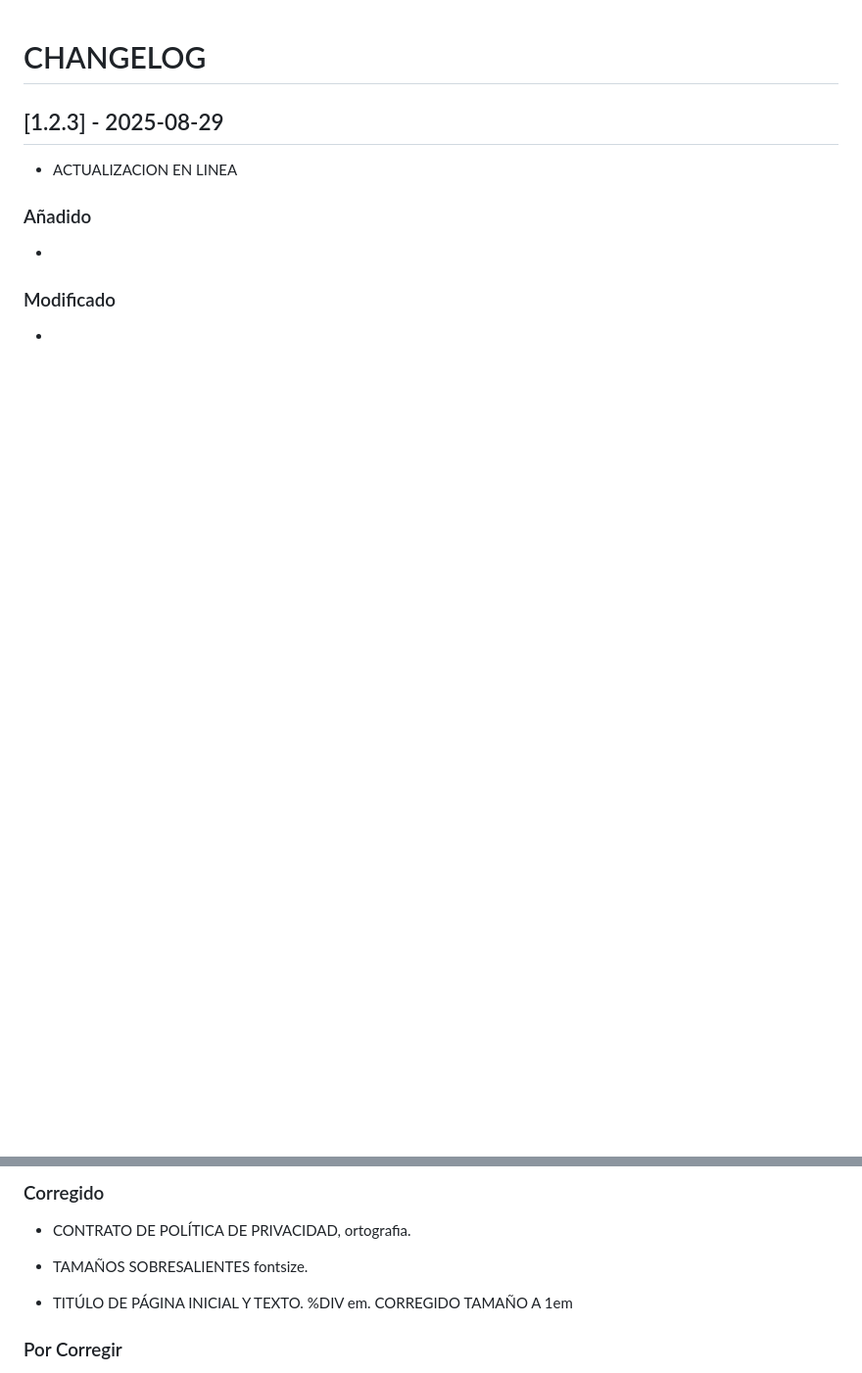
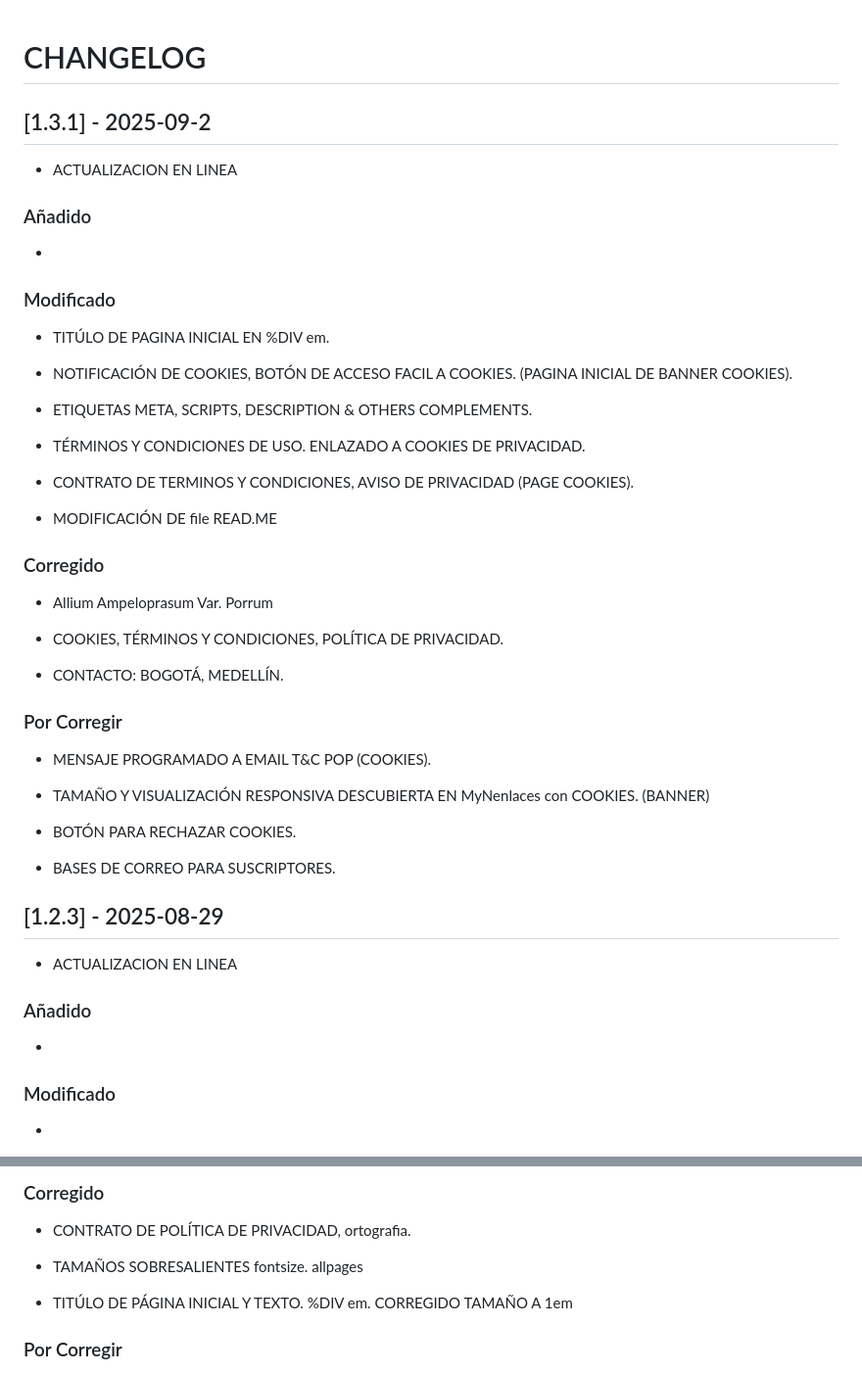
Before and after one commit to NeamstrongC/Allium_Ampeloprasum_var._Porrum-NofC, a Markdown page: CHANGELOG.md, 2 parts joined by grey strips. Shown at 98% size. Drawn GitHub-style; blank space fills up the shorter version.

```diff
--- a/CHANGELOG.md
+++ b/CHANGELOG.md
@@ -1,4 +1,44 @@
 # CHANGELOG
+
+## [1.3.1] - 2025-09-2
+
+-   ACTUALIZACION EN LINEA
+
+### Añadido
+
+-
+
+### Modificado
+
+-   TITÚLO DE PAGINA INICIAL EN %DIV em.
+
+-   NOTIFICACIÓN DE COOKIES, BOTÓN DE ACCESO FACIL A COOKIES. (PAGINA INICIAL DE BANNER COOKIES).
+
+-   ETIQUETAS META, SCRIPTS, DESCRIPTION & OTHERS COMPLEMENTS.
+
+-   TÉRMINOS Y CONDICIONES DE USO. ENLAZADO A COOKIES DE PRIVACIDAD.
+
+-   CONTRATO DE TERMINOS Y CONDICIONES, AVISO DE PRIVACIDAD (PAGE COOKIES).
+
+-   MODIFICACIÓN DE file READ.ME
+
+### Corregido
+
+-   Allium Ampeloprasum Var. Porrum
+
+-   COOKIES, TÉRMINOS Y CONDICIONES, POLÍTICA DE PRIVACIDAD.
+
+-   CONTACTO: BOGOTÁ, MEDELLÍN.
+
+###  Por Corregir
+
+-   MENSAJE PROGRAMADO A EMAIL T&C POP (COOKIES).
+
+-   TAMAÑO Y VISUALIZACIÓN RESPONSIVA DESCUBIERTA EN MyNenlaces con COOKIES. (BANNER)
+
+-   BOTÓN PARA RECHAZAR COOKIES.
+
+-   BASES DE CORREO PARA SUSCRIPTORES.
 
 ## [1.2.3] - 2025-08-29
 
@@ -16,7 +56,7 @@
 
 -   CONTRATO DE POLÍTICA DE PRIVACIDAD, ortografia.
 
--   TAMAÑOS SOBRESALIENTES fontsize.
+-   TAMAÑOS SOBRESALIENTES fontsize. allpages
 
 -   TITÚLO DE PÁGINA INICIAL Y TEXTO. %DIV em.  CORREGIDO TAMAÑO A 1em
 
```
